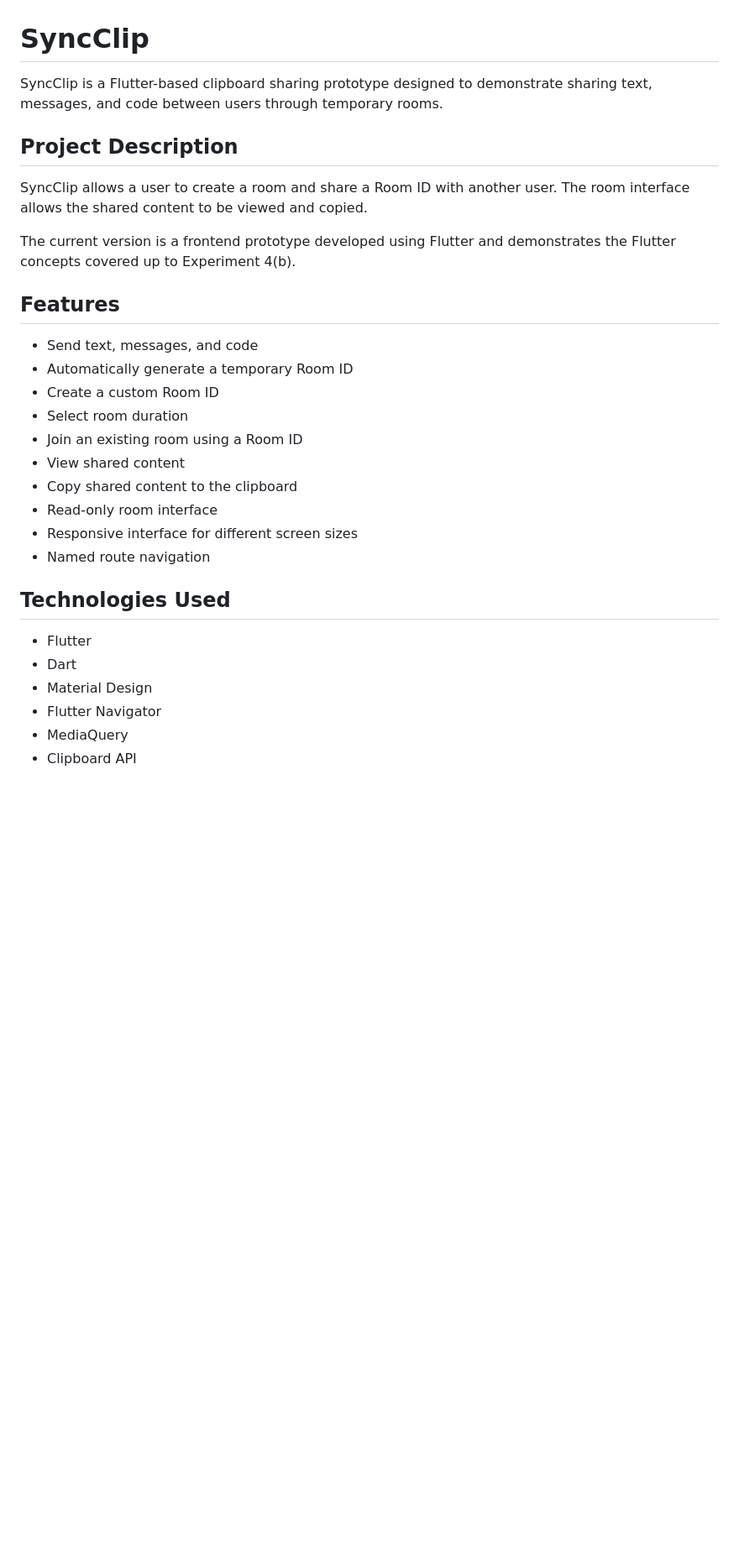
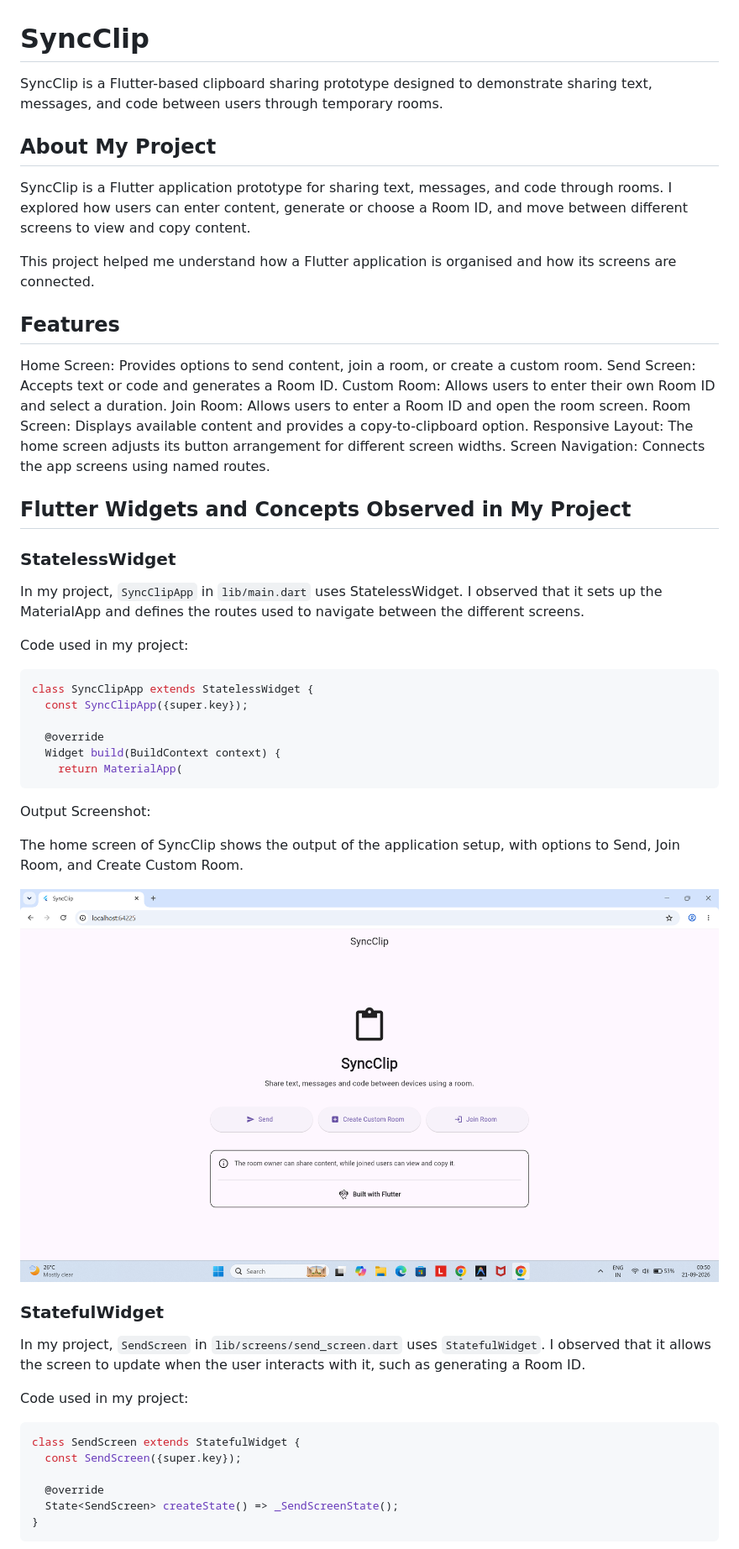
Before and after one commit to Pranay-suri/SyncClip, a Markdown page: README.md, the part around the change printed below. Shown: that part at 84% size. Rendered like a GitHub page; blank space fills up the shorter version.

````diff
--- a/README.md
+++ b/README.md
@@ -1,34 +1,58 @@
 # SyncClip
 
-SyncClip is a Flutter-based clipboard sharing prototype designed to demonstrate
-sharing text, messages, and code between users through temporary rooms.
+SyncClip is a Flutter-based clipboard sharing prototype designed to demonstrate sharing text, messages, and code between users through temporary rooms.
 
-## Project Description
+## About My Project
 
-SyncClip allows a user to create a room and share a Room ID with another user.
-The room interface allows the shared content to be viewed and copied.
+SyncClip is a Flutter application prototype for sharing text, messages, and code through rooms. I explored how users can enter content, generate or choose a Room ID, and move between different screens to view and copy content.
 
-The current version is a frontend prototype developed using Flutter and
-demonstrates the Flutter concepts covered up to Experiment 4(b).
+This project helped me understand how a Flutter application is organised and how its screens are connected.
 
 ## Features
 
-- Send text, messages, and code
-- Automatically generate a temporary Room ID
-- Create a custom Room ID
-- Select room duration
-- Join an existing room using a Room ID
-- View shared content
-- Copy shared content to the clipboard
-- Read-only room interface
-- Responsive interface for different screen sizes
-- Named route navigation
+Home Screen: Provides options to send content, join a room, or create a custom room.
+Send Screen: Accepts text or code and generates a Room ID.
+Custom Room: Allows users to enter their own Room ID and select a duration.
+Join Room: Allows users to enter a Room ID and open the room screen.
+Room Screen: Displays available content and provides a copy-to-clipboard option.
+Responsive Layout: The home screen adjusts its button arrangement for different screen widths.
+Screen Navigation: Connects the app screens using named routes.
 
-## Technologies Used
+## Flutter Widgets and Concepts Observed in My Project
 
-- Flutter
-- Dart
-- Material Design
-- Flutter Navigator
-- MediaQuery
-- Clipboard API
+### StatelessWidget
+
+In my project, `SyncClipApp` in `lib/main.dart` uses StatelessWidget. I observed that it sets up the MaterialApp and defines the routes used to navigate between the different screens.
+
+Code used in my project:
+
+```dart
+class SyncClipApp extends StatelessWidget {
+  const SyncClipApp({super.key});
+
+  @override
+  Widget build(BuildContext context) {
+    return MaterialApp(
+```
+
+Output Screenshot:
+
+The home screen of SyncClip shows the output of the application setup, with options to Send, Join Room, and Create Custom Room.
+
+![SyncClip Home Screen](screenshotsss/home.png)
+
+### StatefulWidget
+
+In my project, `SendScreen` in `lib/screens/send_screen.dart` uses `StatefulWidget`. I observed that it allows the screen to update when the user interacts with it, such as generating a Room ID.
+
+Code used in my project:
+
+```dart
+class SendScreen extends StatefulWidget {
+  const SendScreen({super.key});
+
+  @override
+  State<SendScreen> createState() => _SendScreenState();
+}
+```
+
````
Also changed, not shown: other parts of README.md (+195 -50 lines), screenshotsss/custom.png, screenshotsss/join_room.png, screenshotsss/room.png (added).
